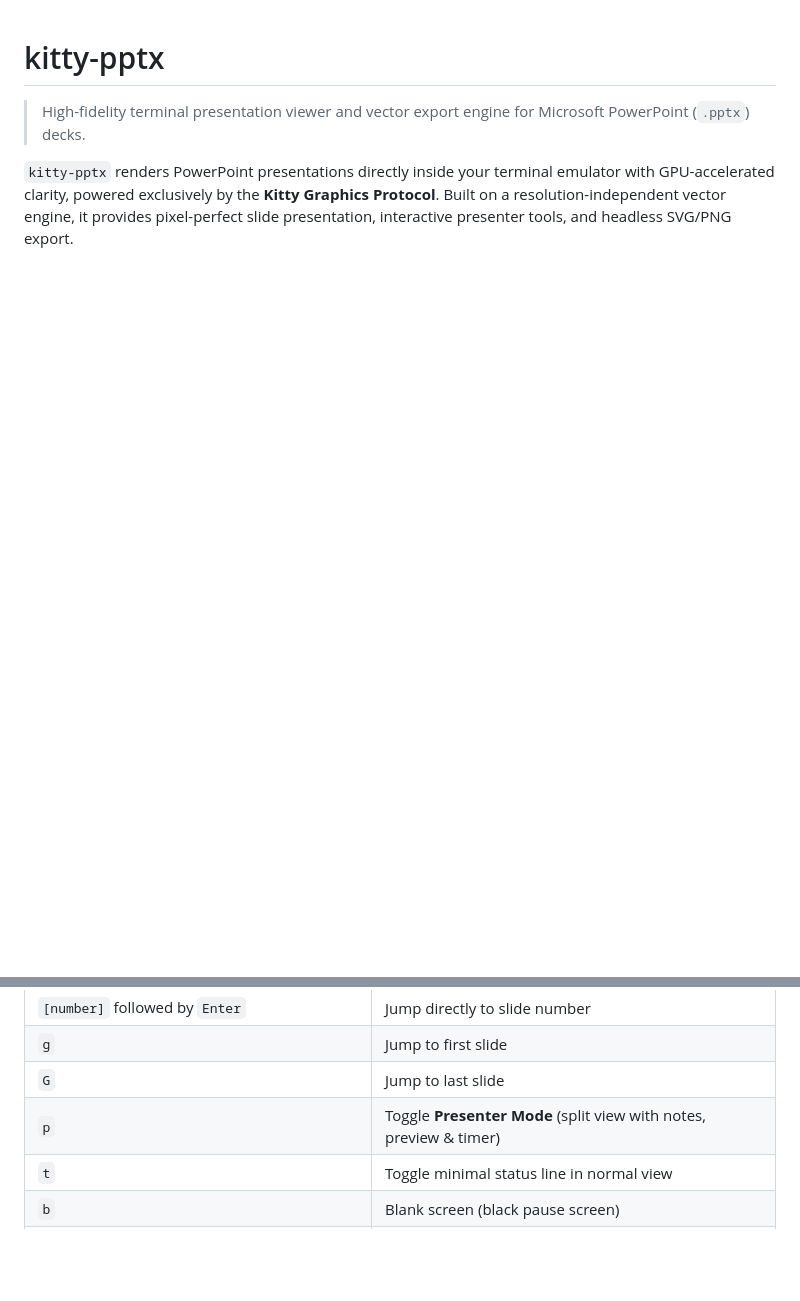
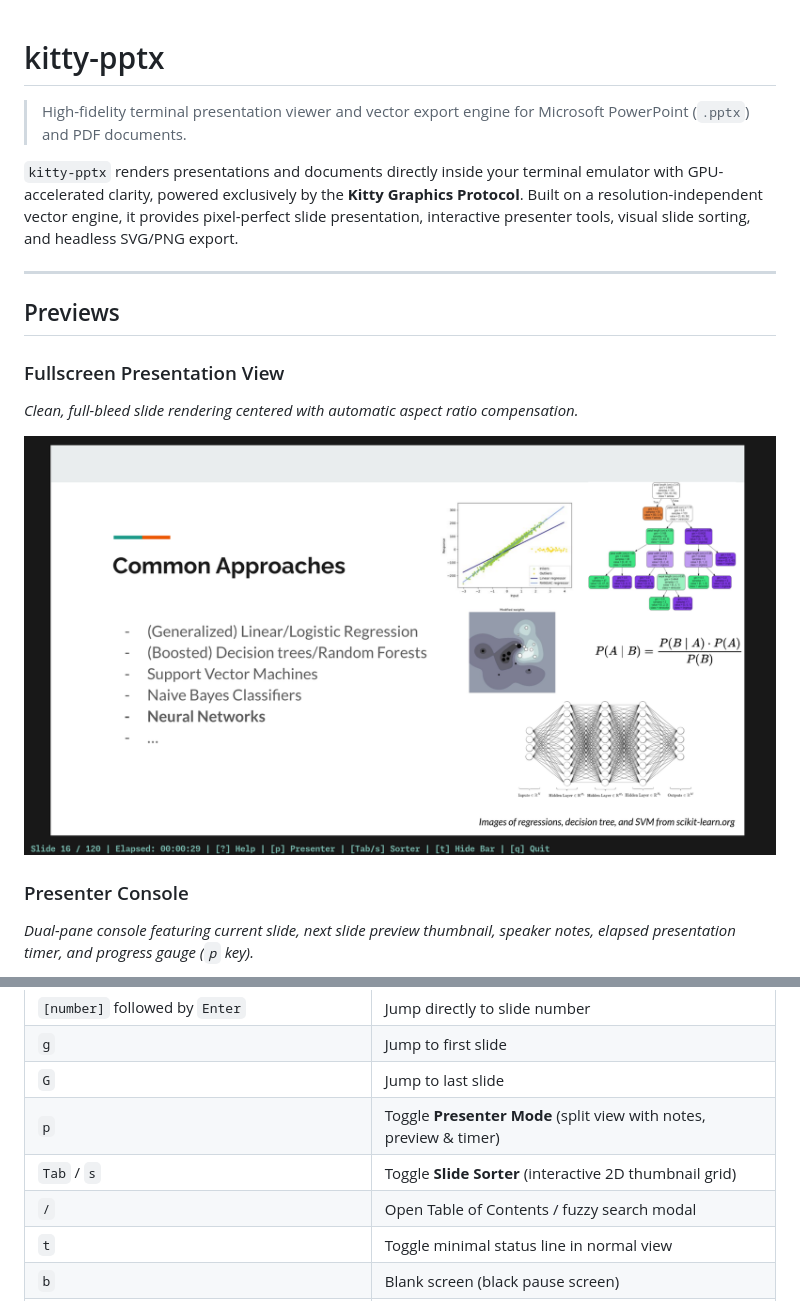
Before and after one commit to ahati/office-terminal, a Markdown page: README.md, 2 parts joined by grey strips. GitHub-like rendering; pictures changed too: media/presentation-view.png (added); blank space fills up the shorter version.

```diff
--- a/README.md
+++ b/README.md
@@ -1,5 +1,18 @@
 # kitty-pptx
 
-> High-fidelity terminal presentation viewer and vector export engine for Microsoft PowerPoint (`.pptx`) decks.
+> High-fidelity terminal presentation viewer and vector export engine for Microsoft PowerPoint (`.pptx`) and PDF documents.
 
-`kitty-pptx` renders PowerPoint presentations directly inside your terminal emulator with GPU-accelerated clarity, powered exclusively by the **Kitty Graphics Protocol**. Built on a resolution-independent vector engine, it provides pixel-perfect slide presentation, interactive presenter tools, and headless SVG/PNG export.
+`kitty-pptx` renders presentations and documents directly inside your terminal emulator with GPU-accelerated clarity, powered exclusively by the **Kitty Graphics Protocol**. Built on a resolution-independent vector engine, it provides pixel-perfect slide presentation, interactive presenter tools, visual slide sorting, and headless SVG/PNG export.
+
+---
+
+## Previews
+
+### Fullscreen Presentation View
+*Clean, full-bleed slide rendering centered with automatic aspect ratio compensation.*
+
+![Fullscreen Presentation View](./media/presentation-view.png)
+
+### Presenter Console
+*Dual-pane console featuring current slide, next slide preview thumbnail, speaker notes, elapsed presentation timer, and progress gauge (`p` key).*
+
@@ -120,6 +141,8 @@ kitty-pptx dump presentation.pptx --json
 | `g` | Jump to first slide |
 | `G` | Jump to last slide |
 | `p` | Toggle **Presenter Mode** (split view with notes, preview & timer) |
+| `Tab` / `s` | Toggle **Slide Sorter** (interactive 2D thumbnail grid) |
+| `/` | Open Table of Contents / fuzzy search modal |
 | `t` | Toggle minimal status line in normal view |
 | `b` | Blank screen (black pause screen) |
 | `w` | White screen (white pause screen) |
```
Also changed, not shown: other parts of README.md (+12 -4 lines), media/presenter-view.png (added), media/slide-sorter.png (added), 4 other files.
